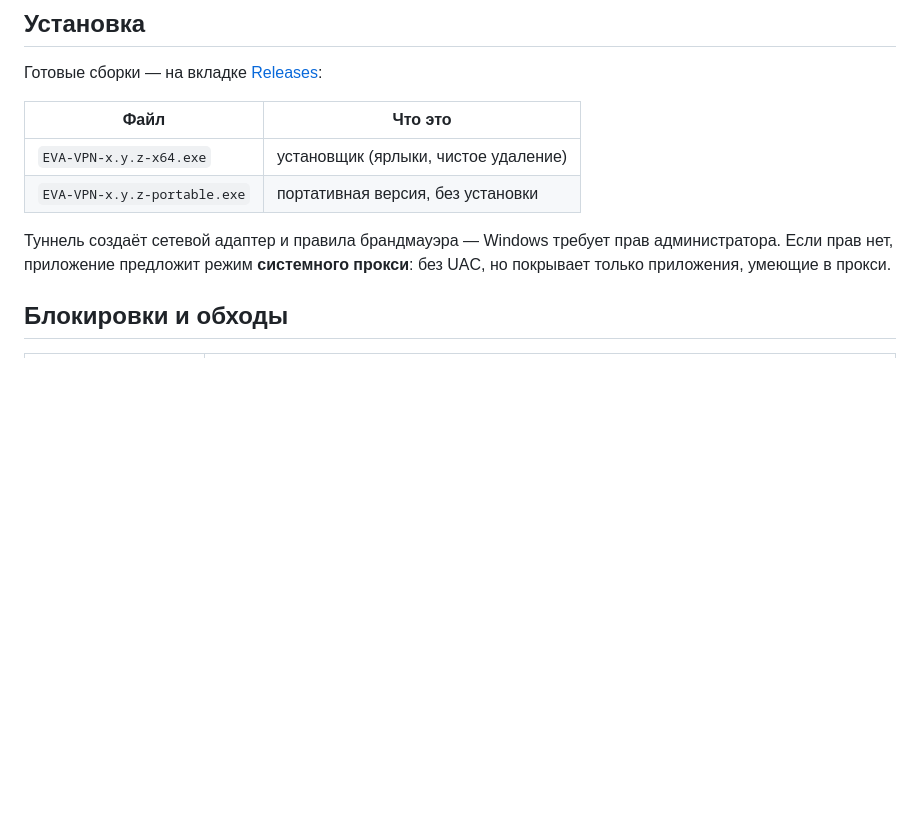
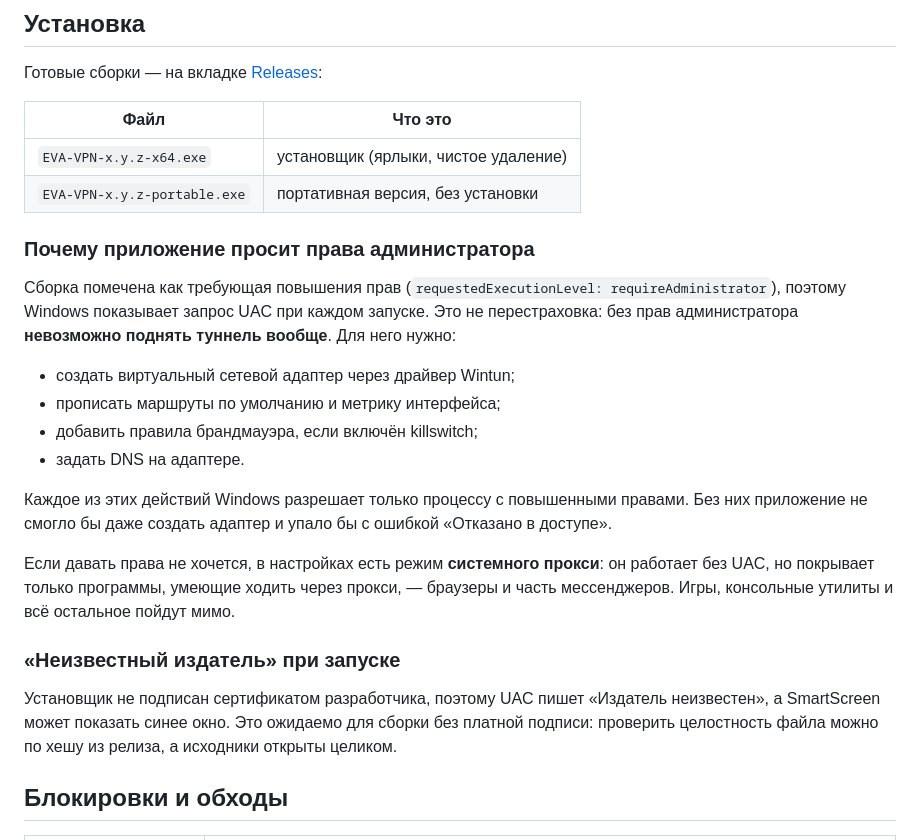
Before and after one commit to theEVAai/EVA-VPN, a Markdown page: README.md, the part around the change. Rendered like a GitHub page; blank space fills up the shorter version.

Commit message:
README: почему приложение просит права администратора
Отдельный раздел о том, что без повышения прав туннель не поднять вообще:
создание адаптера Wintun, маршруты, метрика интерфейса, правила брандмауэра
и DNS на адаптере доступны только процессу с правами администратора.
Заодно объяснено, откуда берётся «неизвестный издатель».

```diff
--- a/README.md
+++ b/README.md
@@ -59,9 +59,29 @@
 | `EVA-VPN-x.y.z-x64.exe` | установщик (ярлыки, чистое удаление) |
 | `EVA-VPN-x.y.z-portable.exe` | портативная версия, без установки |
 
-Туннель создаёт сетевой адаптер и правила брандмауэра — Windows требует прав администратора.
-Если прав нет, приложение предложит режим **системного прокси**: без UAC, но покрывает
-только приложения, умеющие в прокси.
+### Почему приложение просит права администратора
+
+Сборка помечена как требующая повышения прав (`requestedExecutionLevel: requireAdministrator`),
+поэтому Windows показывает запрос UAC при каждом запуске. Это не перестраховка: без прав
+администратора **невозможно поднять туннель вообще**. Для него нужно:
+
+- создать виртуальный сетевой адаптер через драйвер Wintun;
+- прописать маршруты по умолчанию и метрику интерфейса;
+- добавить правила брандмауэра, если включён killswitch;
+- задать DNS на адаптере.
+
+Каждое из этих действий Windows разрешает только процессу с повышенными правами. Без них
+приложение не смогло бы даже создать адаптер и упало бы с ошибкой «Отказано в доступе».
+
+Если давать права не хочется, в настройках есть режим **системного прокси**: он работает
+без UAC, но покрывает только программы, умеющие ходить через прокси, — браузеры и часть
+мессенджеров. Игры, консольные утилиты и всё остальное пойдут мимо.
+
+### «Неизвестный издатель» при запуске
+
+Установщик не подписан сертификатом разработчика, поэтому UAC пишет «Издатель неизвестен»,
+а SmartScreen может показать синее окно. Это ожидаемо для сборки без платной подписи:
+проверить целостность файла можно по хешу из релиза, а исходники открыты целиком.
 
 ## Блокировки и обходы
 
```
